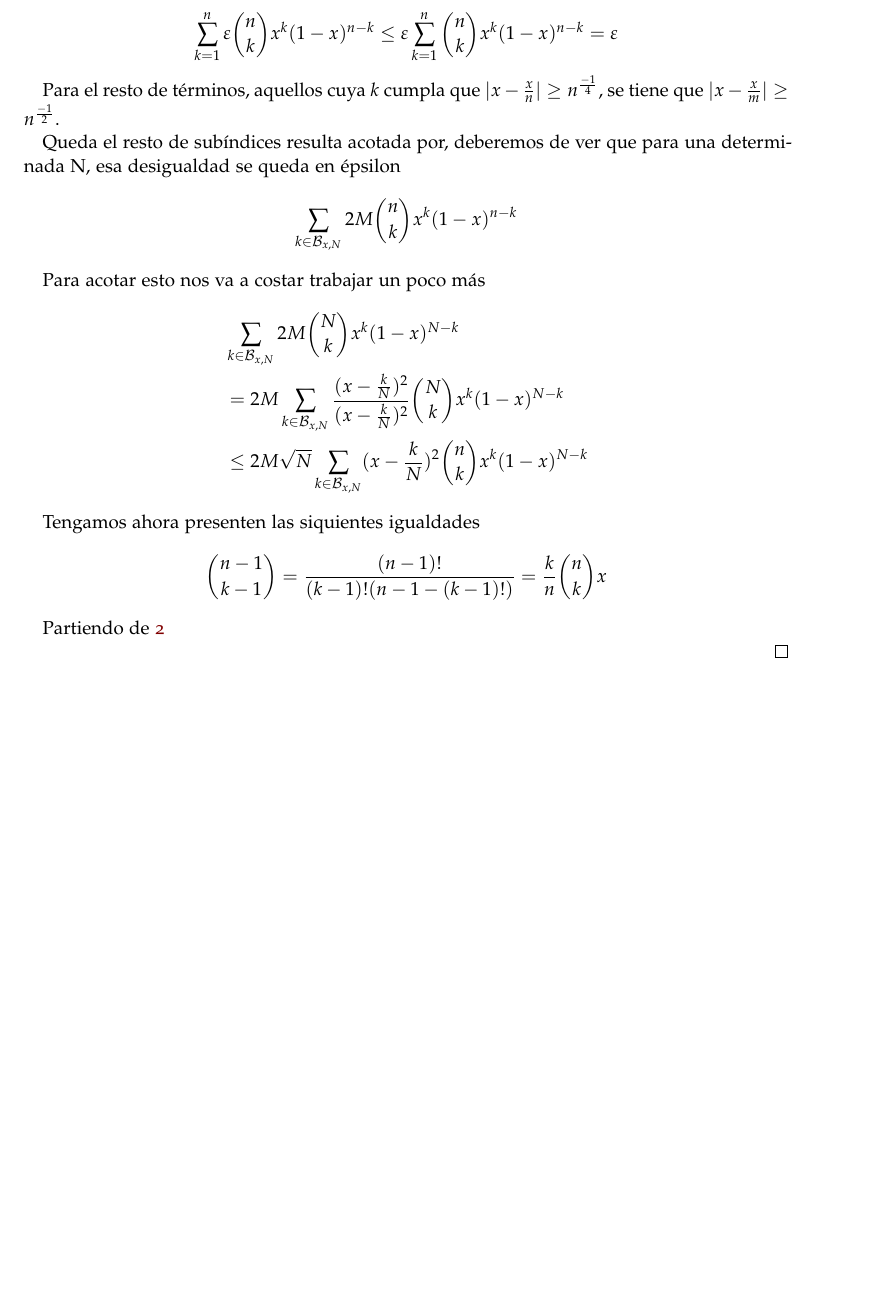
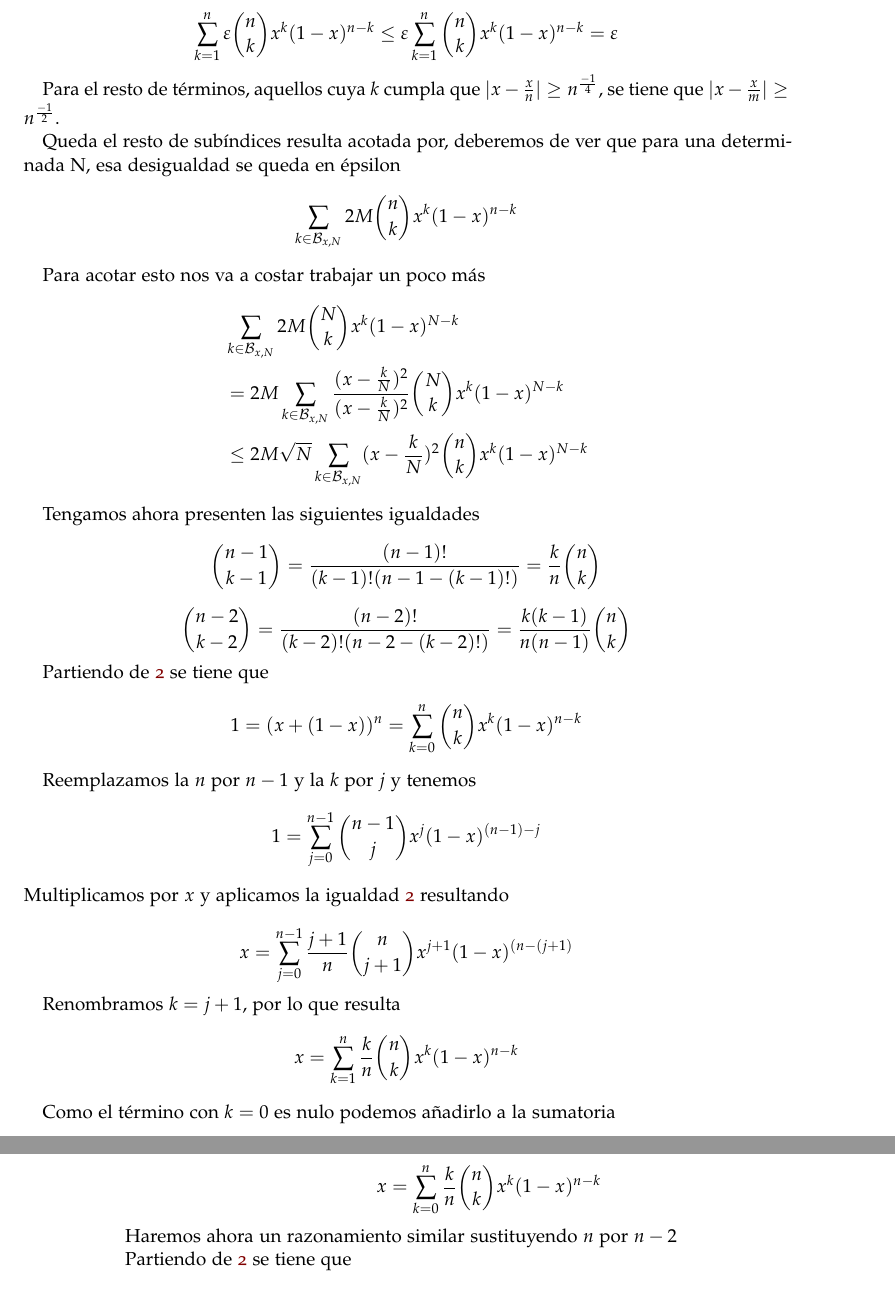
Before and after one commit to BlancaCC/TFG-Estudio-de-las-redes-neuronales, a LaTeX book (doc/tfg.tex, which reads doc/capitulos/teoria_aproximacion/polinomios_de_Berstenstein.tex): part of page 17 of 21 before the commit and two parts of pages 17 and 18 of 21 after it, the two joined at a grey line, cut so that both start at the same text, the shorter picture padded with empty space. Compiled offline with pdfLaTeX.

Commit message:
Bernstein:Igualdades n+1 y n+2 del binomio de Newtom

```diff
--- a/doc/capitulos/teoria_aproximacion/polinomios_de_Berstenstein.tex
+++ b/doc/capitulos/teoria_aproximacion/polinomios_de_Berstenstein.tex
@@ -148,6 +148,7 @@ Comencemos pues con a demostración \ref{teo:aproximacion_bernstein}
     Para acotar esto nos va a costar trabajar un poco más
     \begin{equation*}
         \begin{split}
+        \label{eq:Bernstein_caso_a_acotar}
         & \sum_{k \in \mathcal{B}_{x,N}} 2M \binom{N}{k} x^k (1-x) ^{N-k} \\
         & = 2M  \sum_{k \in \mathcal{B}_{x,N}}  \frac{(x- \frac{k}{N})^2}{(x- \frac{k}{N})^2} \binom{N}{k} x^k (1-x) ^{N-k} \\
         & \leq 2M \sqrt{N} \sum_{k \in \mathcal{B}_{x,N}}  (x- \frac{k}{N})^2 \binom{n}{k} x^k (1-x) ^{N-k} \\
@@ -155,9 +156,44 @@ Comencemos pues con a demostración \ref{teo:aproximacion_bernstein}
     \end{equation*}
 
 
-    Tengamos ahora presenten las siquientes igualdades
-    \begin{equation*}
-        \binom{n-1}{k-1} = \frac{(n-1)!}{(k-1)! (n-1-(k-1)!)} = \frac{k}{n} \binom{n}{k}x
-    \end{equation*}
+    Tengamos ahora presenten las siguientes igualdades
+    \begin{equation} \label{eq:binomio_menos_uno}
+        \binom{n-1}{k-1} = \frac{(n-1)!}{(k-1)! (n-1-(k-1)!)} = \frac{k}{n} \binom{n}{k}
+    \end{equation}
+    \begin{equation} \label{eq:binomio_menos_dos}
+        \binom{n-2}{k-2} = \frac{(n-2)!}{(k-2)! (n-2-(k-2)!)} = \frac{k(k-1)}{n(n-1)} \binom{n}{k}
+    \end{equation}
 
-    Partiendo de \ref{eq:uno_igual_binomio}
+    Partiendo de \ref{eq:uno_igual_binomio} se tiene que
+    \begin{equation}
+        1 = (x+ (1-x))^n = \sum_{k=0}^n \binom{n}{k} x^{k} (1-x)^{n-k}
+    \end{equation}
+
+    Reemplazamos la $n$ por $n-1$ y la $k$ por $j$ y tenemos
+    \begin{equation}
+        1 = \sum_{j=0}^{n-1} \binom{n-1}{j} x^{j} (1-x)^{(n-1)-j}
+    \end{equation}
+    Multiplicamos por $x$ y aplicamos la igualdad \ref{eq:binomio_menos_uno} resultando
+
+    \begin{equation}
+        x = \sum_{j=0}^{n-1} \frac{j+1}{n} \binom{n}{j+1} x^{j+1} (1-x)^{(n-(j+1)}
+    \end{equation}
+
+    Renombramos $k= j+1$, por lo que resulta
+    \begin{equation}
+        x = \sum_{k=1}^{n} \frac{k}{n} \binom{n}{k} x^{k} (1-x)^{n-k}
+    \end{equation}
+
+    Como el término con $k=0$ es nulo podemos añadirlo a la sumatoria
+
+    \begin{equation} \label{eq:desarrollo_binomio_uno}
+        x = \sum_{k=0}^{n} \frac{k}{n} \binom{n}{k} x^{k} (1-x)^{n-k}
+    \end{equation}
+
+    %------------------ caso 2, no te confundas --------------------
+    Haremos ahora un razonamiento similar sustituyendo $n$ por $n-2$
+
+    Partiendo de \ref{eq:uno_igual_binomio} se tiene que
+    \begin{equation}
+        1 = (x+ (1-x))^n = \sum_{k=0}^n \binom{n}{k} x^{k} (1-x)^{n-k}
+    \end{equation}
```
Also changed, not shown: doc/tfg.pdf, doc/capitulos/teoria_aproximacion/polinomios_de_Berstenstein.tex (45 more changed lines), 1 other file.
